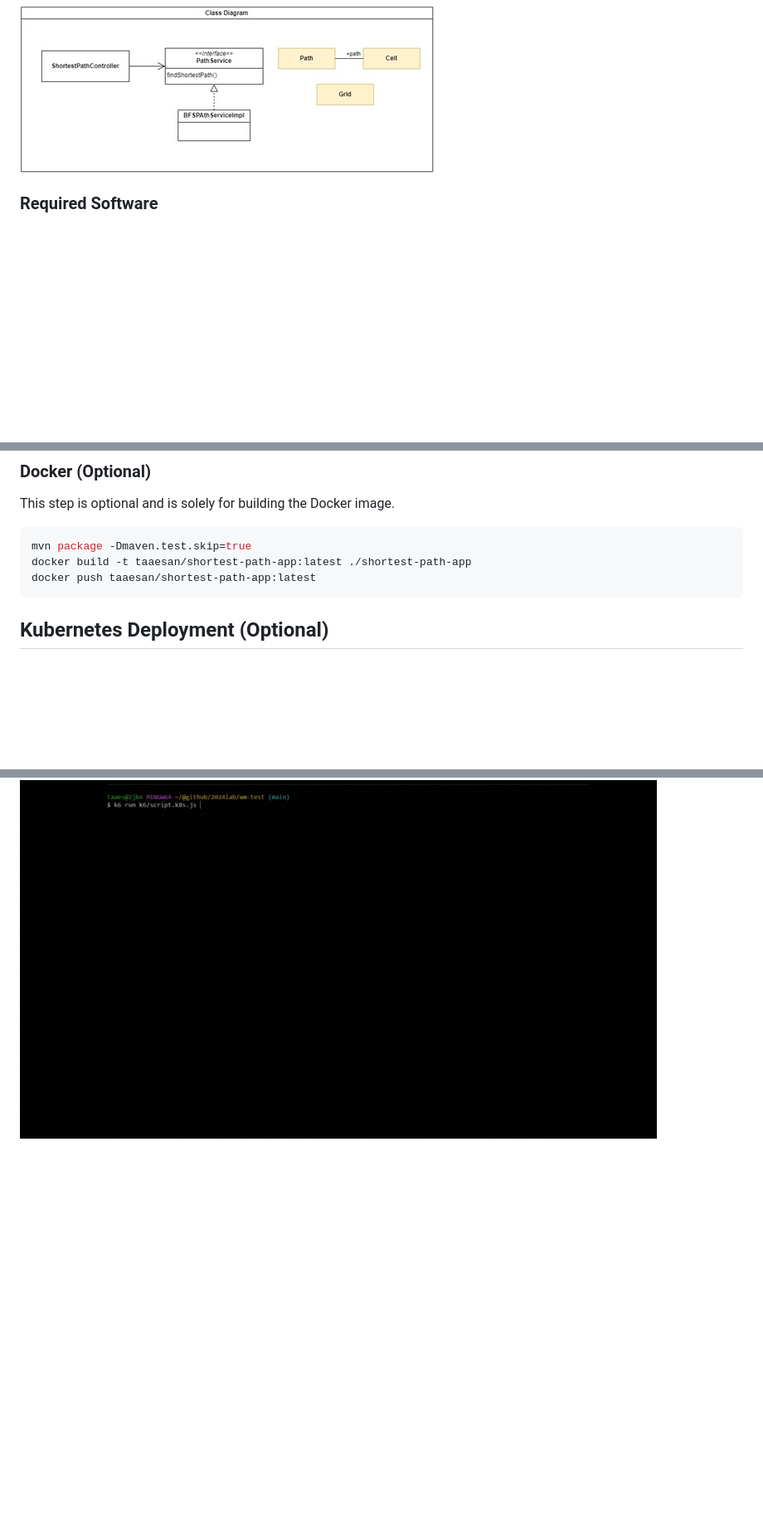
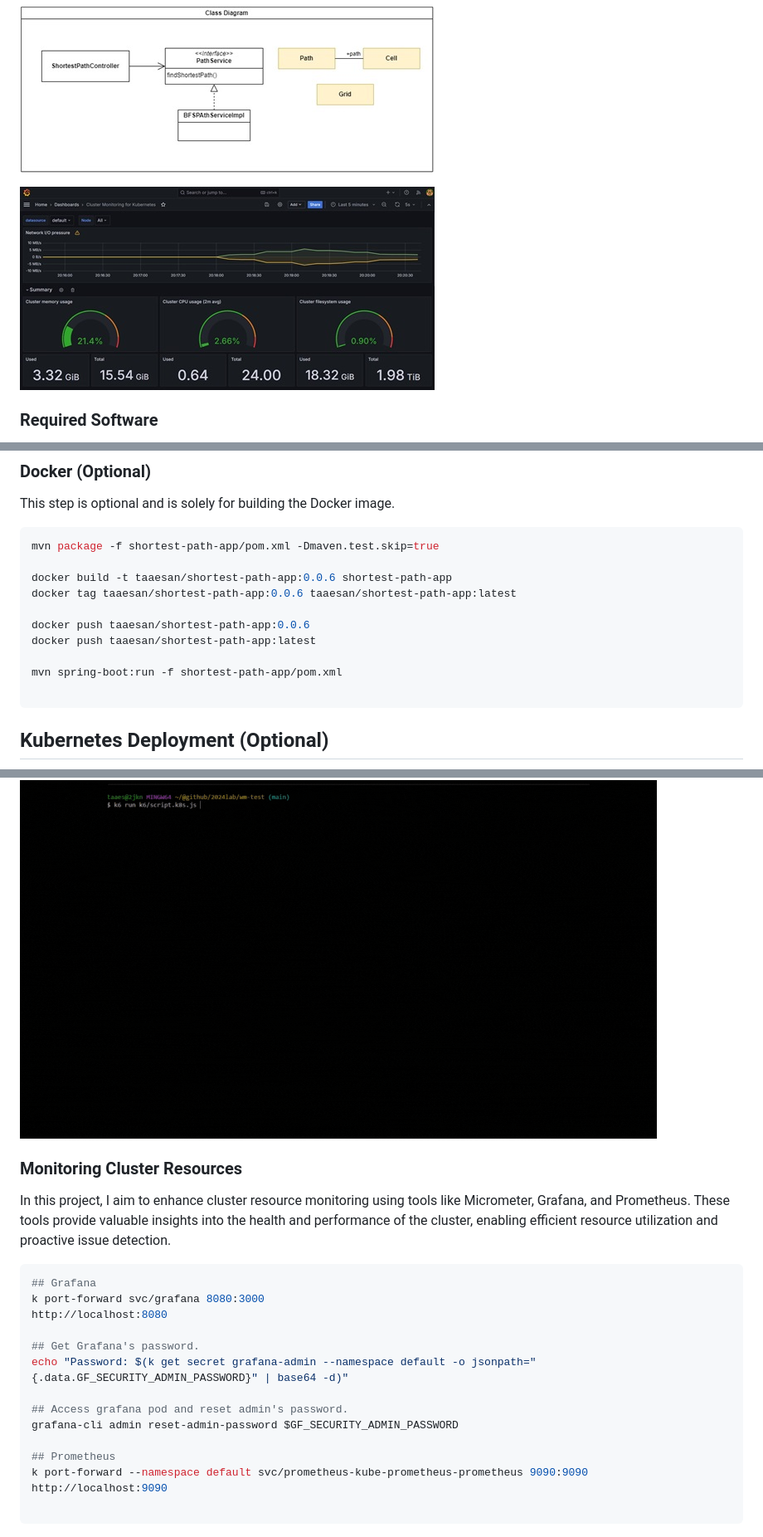
Before and after one commit to 2024-taaesan-lab/wm-test, a Markdown page: README.MD, 3 parts joined by grey strips. Shown: that part at 83% size. Rendered like a GitHub page; pictures changed too: resources/WaveMoney04.jpg (added); blank space fills up the shorter version.

Commit message:
Grafana + Prometheus

````diff
--- a/README.MD
+++ b/README.MD
@@ -6,6 +6,7 @@ The Shortest Path App solves the task of finding the shortest path from the top-
 
 ![Class Diagram](./resources/WaveMoney01.jpg)
 
+![Monitoring](./resources/WaveMoney04.jpg)
 
 ### Required Software
 - Java 17: Download and install the latest Java Development Kit (JDK) 17 from the official Oracle website: https://www.oracle.com/java/technologies/javase/jdk17-archive-downloads.html
@@ -30,9 +31,16 @@ The report will be generated here [Test Report](./shortest-path-app/target/site/
 This step is optional and is solely for building the Docker image.
 
 ```Shell
-mvn package -Dmaven.test.skip=true
-docker build -t taaesan/shortest-path-app:latest ./shortest-path-app
+mvn package -f shortest-path-app/pom.xml -Dmaven.test.skip=true
+
+docker build -t taaesan/shortest-path-app:0.0.6 shortest-path-app
+docker tag taaesan/shortest-path-app:0.0.6 taaesan/shortest-path-app:latest
+
+docker push taaesan/shortest-path-app:0.0.6
 docker push taaesan/shortest-path-app:latest
+
+mvn spring-boot:run -f shortest-path-app/pom.xml
+
 ```
 
 
@@ -73,3 +81,23 @@ shortest-path-app-deployment-7c9fdd8cdc-q8bmw   1/1     Running   0          3h5
 ### Load Test
 `k6 run k6/script.k8s.js`
 ![Load Test](./resources/WaveMoney04.gif)
+
+### Monitoring Cluster Resources
+In this project, I aim to enhance cluster resource monitoring using tools like Micrometer, Grafana, and Prometheus. These tools provide valuable insights into the health and performance of the cluster, enabling efficient resource utilization and proactive issue detection.
+
+```Shell
+## Grafana
+k port-forward svc/grafana 8080:3000
+http://localhost:8080
+
+## Get Grafana's password.
+echo "Password: $(k get secret grafana-admin --namespace default -o jsonpath="{.data.GF_SECURITY_ADMIN_PASSWORD}" | base64 -d)"
+
+## Access grafana pod and reset admin's password.
+grafana-cli admin reset-admin-password $GF_SECURITY_ADMIN_PASSWORD
+
+## Prometheus
+k port-forward --namespace default svc/prometheus-kube-prometheus-prometheus 9090:9090
+http://localhost:9090
+
+```
````
Also changed, not shown: 9 other files.
